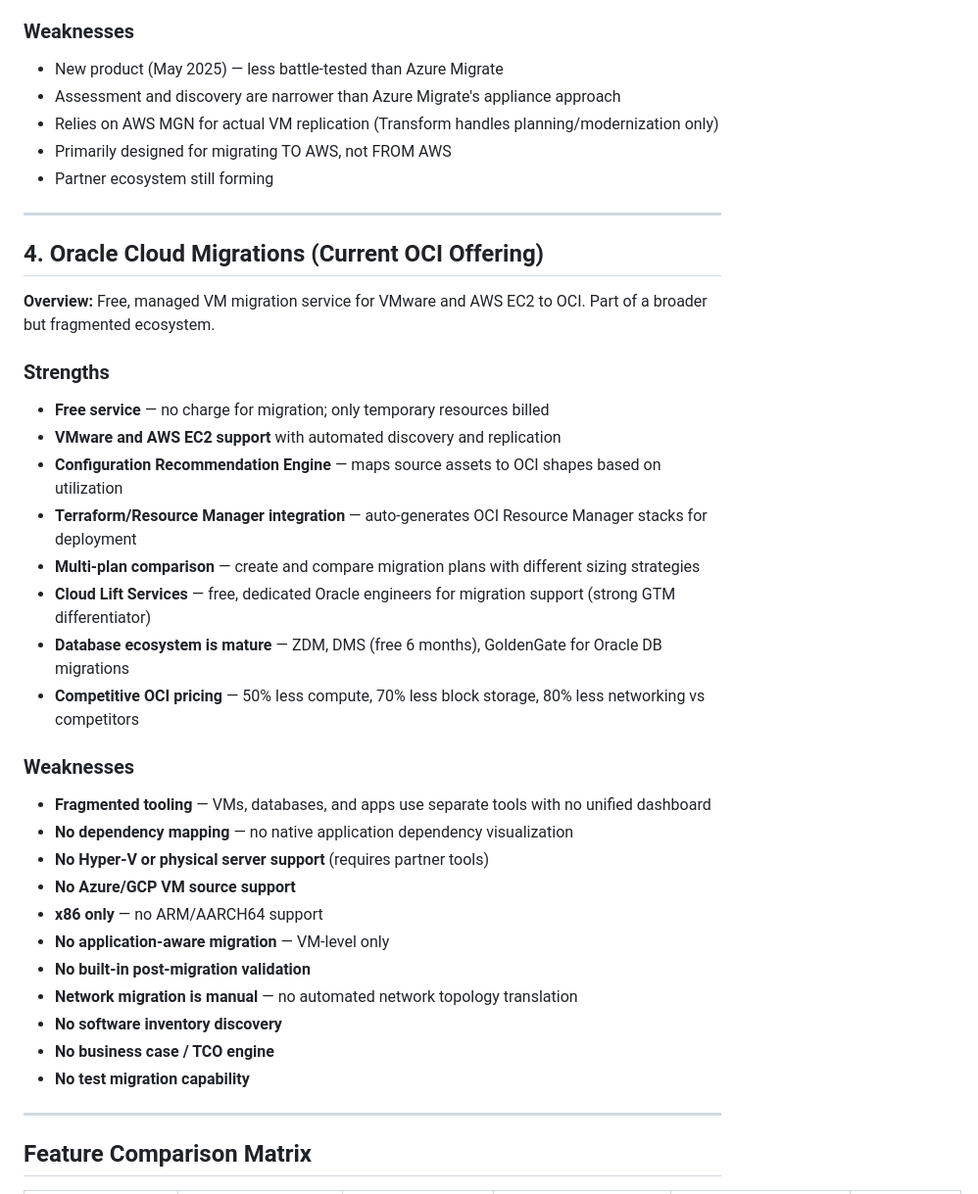
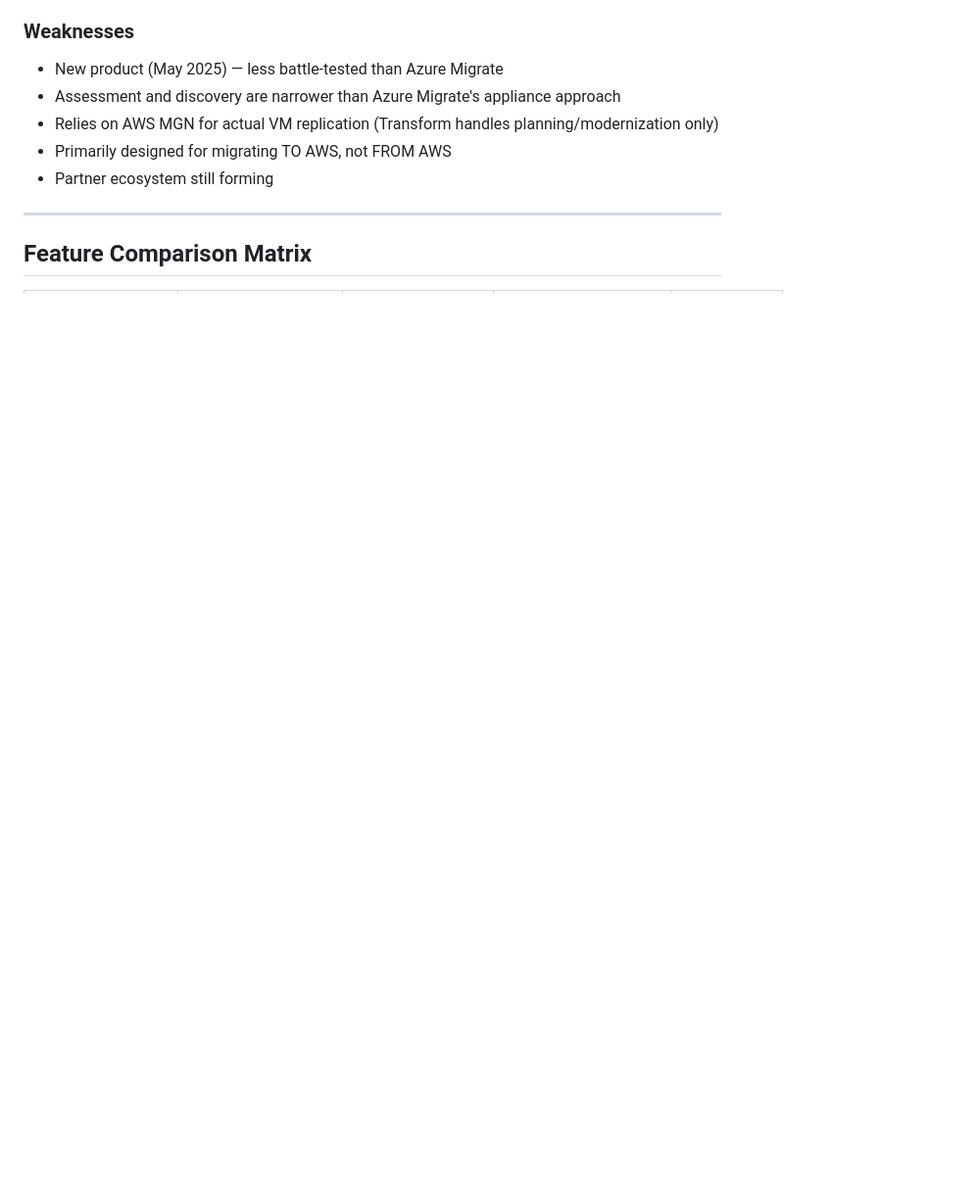
Before and after one commit to gablyu-oci/oci-iaas-migration, a Markdown page: reference/competitive-analysis.md, the part around one of its changes. Shown at 98% size. GitHub-like rendering; blank space fills up the shorter version.

```diff
--- a/reference/competitive-analysis.md
+++ b/reference/competitive-analysis.md
@@ -87,34 +87,5 @@
 
 ---
 
-## 4. Oracle Cloud Migrations (Current OCI Offering)
-
-**Overview:** Free, managed VM migration service for VMware and AWS EC2 to OCI. Part of a broader but fragmented ecosystem.
-
-### Strengths
-- **Free service** — no charge for migration; only temporary resources billed
-- **VMware and AWS EC2 support** with automated discovery and replication
-- **Configuration Recommendation Engine** — maps source assets to OCI shapes based on utilization
-- **Terraform/Resource Manager integration** — auto-generates OCI Resource Manager stacks for deployment
-- **Multi-plan comparison** — create and compare migration plans with different sizing strategies
-- **Cloud Lift Services** — free, dedicated Oracle engineers for migration support (strong GTM differentiator)
-- **Database ecosystem is mature** — ZDM, DMS (free 6 months), GoldenGate for Oracle DB migrations
-- **Competitive OCI pricing** — 50% less compute, 70% less block storage, 80% less networking vs competitors
-
-### Weaknesses
-- **Fragmented tooling** — VMs, databases, and apps use separate tools with no unified dashboard
-- **No dependency mapping** — no native application dependency visualization
-- **No Hyper-V or physical server support** (requires partner tools)
-- **No Azure/GCP VM source support**
-- **x86 only** — no ARM/AARCH64 support
-- **No application-aware migration** — VM-level only
-- **No built-in post-migration validation**
-- **Network migration is manual** — no automated network topology translation
-- **No software inventory discovery**
-- **No business case / TCO engine**
-- **No test migration capability**
-
----
-
 ## Feature Comparison Matrix
 
```
Also changed, not shown: other parts of reference/competitive-analysis.md (+42 -42 lines), reference/competitors-and-gaps.md (+0 -16 lines).
